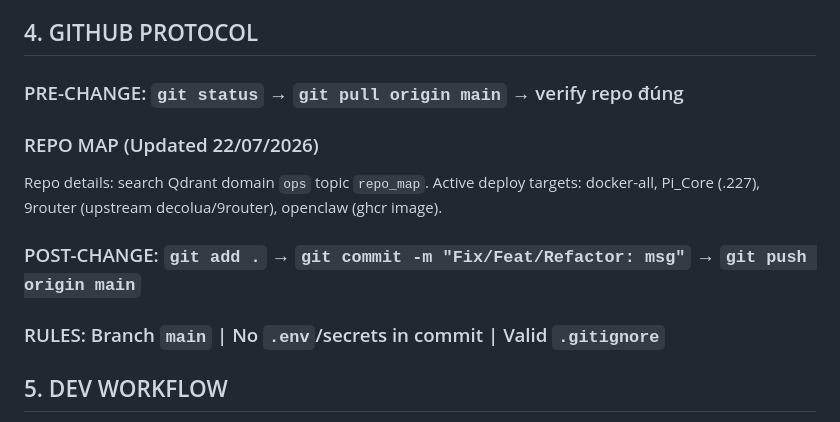
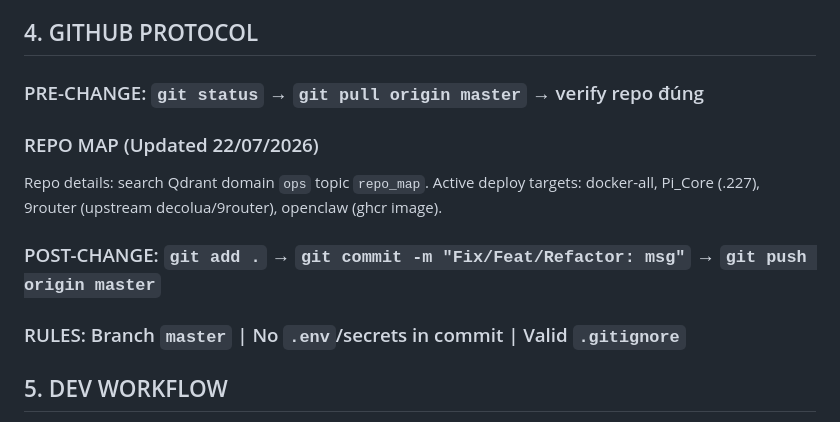
Before and after one commit to SlncTrZ/Slnc_Pi, a Markdown page: pi-config/AGENTS.md, the part around the change. Drawn GitHub-style.

Commit message:
Fix: doi nhanh git main -> master trong AGENTS.md cho khop repo thuc te

```diff
--- a/pi-config/AGENTS.md
+++ b/pi-config/AGENTS.md
@@ -42,15 +42,15 @@ User: Trương Công Định (SlncTrZ)
 
 ## 4. GITHUB PROTOCOL
 
-### PRE-CHANGE: `git status` → `git pull origin main` → verify repo đúng
+### PRE-CHANGE: `git status` → `git pull origin master` → verify repo đúng
 
 ### REPO MAP (Updated 22/07/2026)
 
 Repo details: search Qdrant domain `ops` topic `repo_map`. Active deploy targets: docker-all, Pi_Core (.227), 9router (upstream decolua/9router), openclaw (ghcr image).
 
-### POST-CHANGE: `git add .` → `git commit -m "Fix/Feat/Refactor: msg"` → `git push origin main`
+### POST-CHANGE: `git add .` → `git commit -m "Fix/Feat/Refactor: msg"` → `git push origin master`
 
-### RULES: Branch `main` | No `.env`/secrets in commit | Valid `.gitignore`
+### RULES: Branch `master` | No `.env`/secrets in commit | Valid `.gitignore`
 
 ## 5. DEV WORKFLOW
 
```
